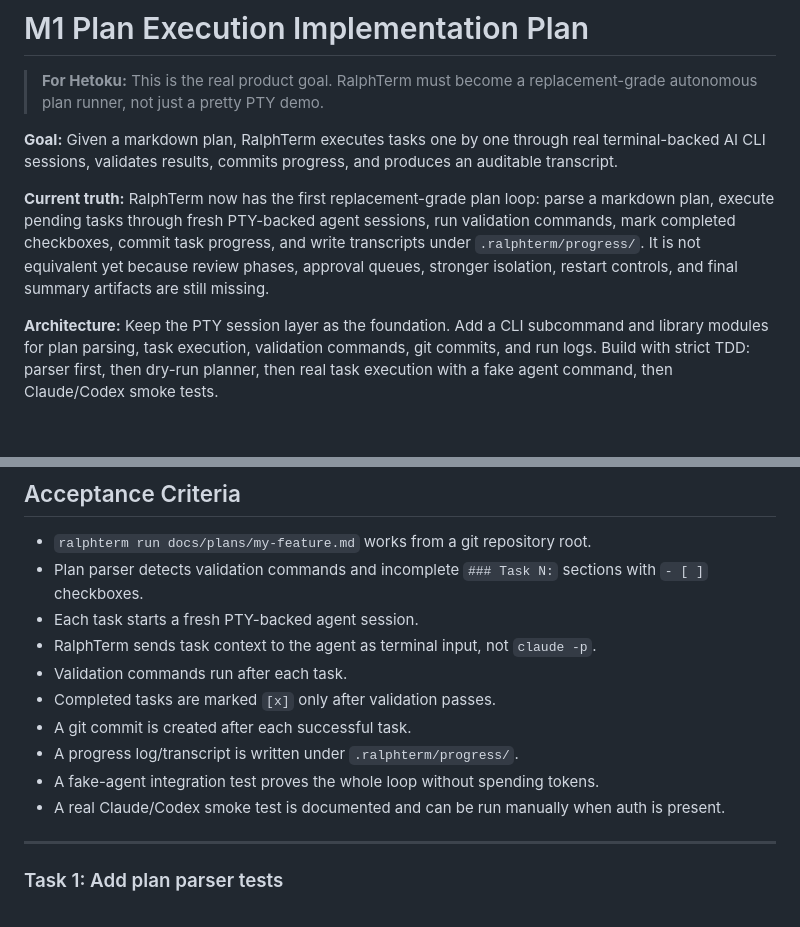
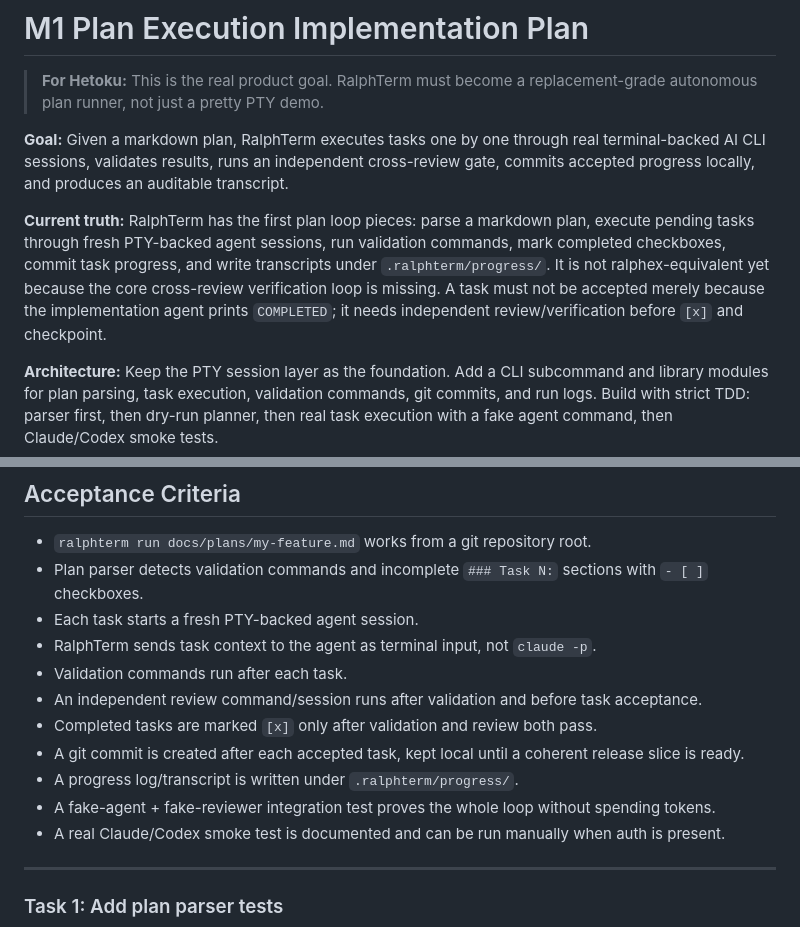
Before and after one commit to RayforceDB/ralphterm, a Markdown page: docs/plans/2026-05-16-m1-plan-execution.md, 2 parts joined by grey strips. GitHub-like rendering; blank space fills up the shorter version.

```diff
--- a/docs/plans/2026-05-16-m1-plan-execution.md
+++ b/docs/plans/2026-05-16-m1-plan-execution.md
@@ -2,9 +2,9 @@
 
 > **For Hetoku:** This is the real product goal. RalphTerm must become a replacement-grade autonomous plan runner, not just a pretty PTY demo.
 
-**Goal:** Given a markdown plan, RalphTerm executes tasks one by one through real terminal-backed AI CLI sessions, validates results, commits progress, and produces an auditable transcript.
+**Goal:** Given a markdown plan, RalphTerm executes tasks one by one through real terminal-backed AI CLI sessions, validates results, runs an independent cross-review gate, commits accepted progress locally, and produces an auditable transcript.
 
-**Current truth:** RalphTerm now has the first replacement-grade plan loop: parse a markdown plan, execute pending tasks through fresh PTY-backed agent sessions, run validation commands, mark completed checkboxes, commit task progress, and write transcripts under `.ralphterm/progress/`. It is not equivalent yet because review phases, approval queues, stronger isolation, restart controls, and final summary artifacts are still missing.
+**Current truth:** RalphTerm has the first plan loop pieces: parse a markdown plan, execute pending tasks through fresh PTY-backed agent sessions, run validation commands, mark completed checkboxes, commit task progress, and write transcripts under `.ralphterm/progress/`. It is not ralphex-equivalent yet because the core cross-review verification loop is missing. A task must not be accepted merely because the implementation agent prints `COMPLETED`; it needs independent review/verification before `[x]` and checkpoint.
 
 **Architecture:** Keep the PTY session layer as the foundation. Add a CLI subcommand and library modules for plan parsing, task execution, validation commands, git commits, and run logs. Build with strict TDD: parser first, then dry-run planner, then real task execution with a fake agent command, then Claude/Codex smoke tests.
 
@@ -19,10 +19,11 @@
 - Each task starts a fresh PTY-backed agent session.
 - RalphTerm sends task context to the agent as terminal input, not `claude -p`.
 - Validation commands run after each task.
-- Completed tasks are marked `[x]` only after validation passes.
-- A git commit is created after each successful task.
+- An independent review command/session runs after validation and before task acceptance.
+- Completed tasks are marked `[x]` only after validation and review both pass.
+- A git commit is created after each accepted task, kept local until a coherent release slice is ready.
 - A progress log/transcript is written under `.ralphterm/progress/`.
-- A fake-agent integration test proves the whole loop without spending tokens.
+- A fake-agent + fake-reviewer integration test proves the whole loop without spending tokens.
 - A real Claude/Codex smoke test is documented and can be run manually when auth is present.
 
 ---
```
Also changed, not shown: other parts of docs/plans/2026-05-16-m1-plan-execution.md (+33 -7 lines), docs/research/ralphex-cross-review.md (added, +153 -0 lines).
